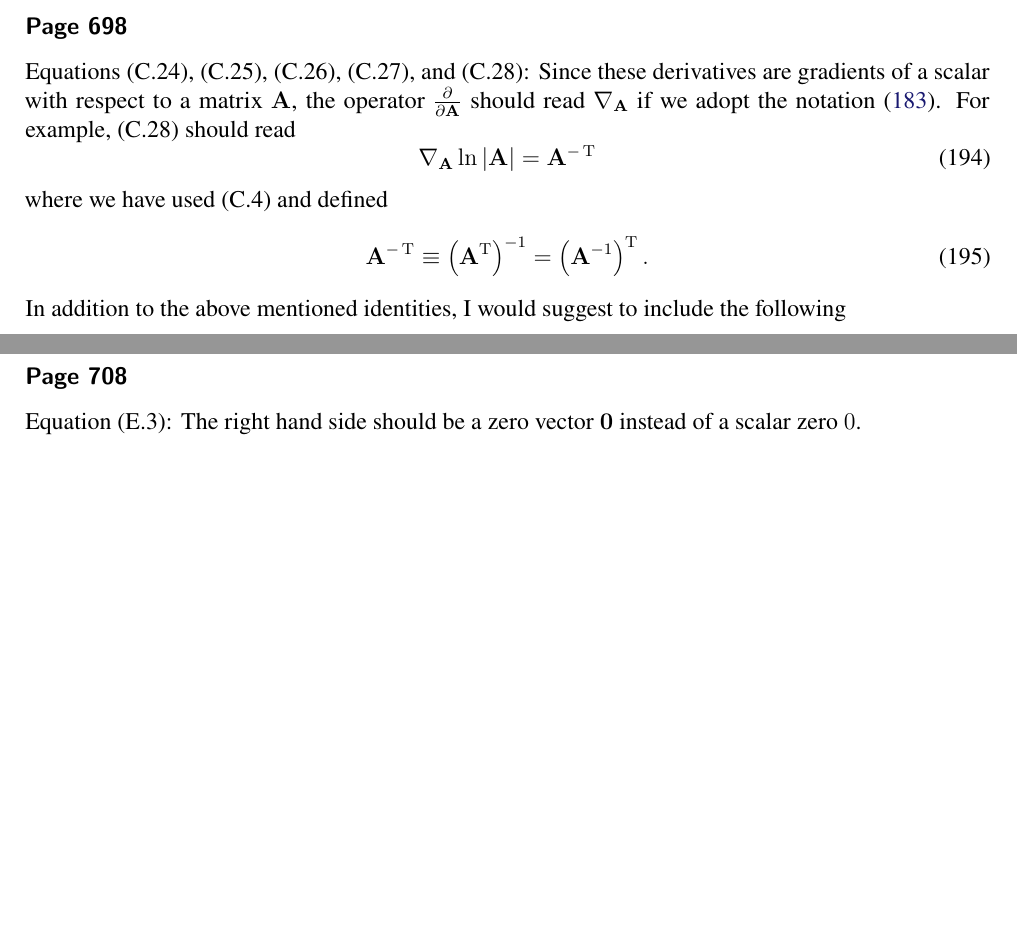
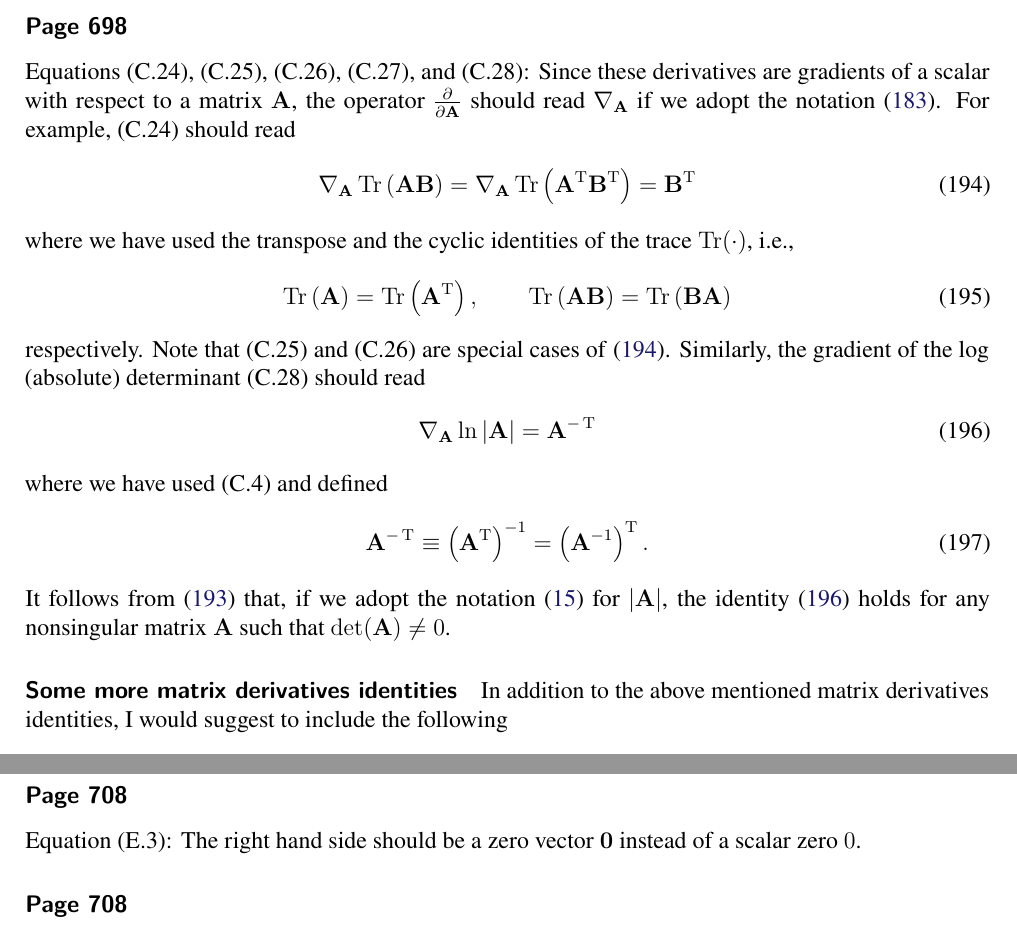
Before and after one commit to yousuketakada/prml_errata, a LaTeX document (prml_errata.tex): two parts of pages 35 and 38 of 40 before the commit and two parts of pages 35 and 39 of 40 after it, joined at a grey line, cut so that both start at the same text, the shorter picture padded with empty space. Compiled offline with pdfLaTeX.

Commit message:
Edit erratum for (C.24), (C.25), (C.26), (C.27), and (C.28)

```diff
--- a/prml_errata.tex
+++ b/prml_errata.tex
@@ -2929,9 +2930,28 @@ Equations~(C.24), (C.25), (C.26), (C.27), and (C.28):
 Since these derivatives are gradients of a scalar with respect to a matrix~$\mathbf{A}$,
 the operator~$\frac{\partial}{\partial \mathbf{A}}$ should
 read $\nabla_{\mathbf{A}}$ if we adopt the notation~\eqref{eq:gradient_of_scalar_wrt_matrix}.
-For example, (C.28) should read
+For example, (C.24) should read
+\begin{equation}
+\nabla_{\mathbf{A}} \operatorname{Tr} \left( \mathbf{A} \mathbf{B} \right)
+= \nabla_{\mathbf{A}} \operatorname{Tr} \left(
+\mathbf{A}^{\operatorname{T}} \mathbf{B}^{\operatorname{T}} \right)
+= \mathbf{B}^{\operatorname{T}}
+\label{eq:gradient_of_Tr_AB_wrt_A}
+\end{equation}
+where we have used the transpose and the cyclic identities of
+the trace~$\operatorname{Tr}(\cdot)$, i.e.,
+\begin{equation}
+\operatorname{Tr}\left(\mathbf{A}\right)
+= \operatorname{Tr}\left(\mathbf{A}^{\operatorname{T}}\right) , \qquad
+\operatorname{Tr}\left(\mathbf{A}\mathbf{B}\right) =
+\operatorname{Tr}\left(\mathbf{B}\mathbf{A}\right)
+\end{equation}
+respectively.
+Note that (C.25) and (C.26) are special cases of \eqref{eq:gradient_of_Tr_AB_wrt_A}.
+Similarly, the gradient of the log (absolute) determinant~(C.28) should read
 \begin{equation}
 \nabla_{\mathbf{A}} \ln \left| \mathbf{A} \right| = \mathbf{A}^{-\operatorname{T}}
+\label{eq:gradient_of_log_abs_det_A_wrt_A}
 \end{equation}
 where we have used (C.4) and defined
 \begin{equation}
@@ -2939,7 +2959,13 @@ where we have used (C.4) and defined
 \left( \mathbf{A}^{\operatorname{T}}\right )^{-1} =
 \left( \mathbf{A}^{-1}\right )^{\operatorname{T}} .
 \end{equation}
-In addition to the above mentioned identities,
+It follows from \eqref{eq:partial_derivative_of_log_abs_det} that,
+if we adopt the notation~\eqref{eq:abs_of_matrix_determinant} for $\left|\mathbf{A}\right|$,
+the identity~\eqref{eq:gradient_of_log_abs_det_A_wrt_A} holds for
+any nonsingular matrix~$\mathbf{A}$ such that $\operatorname{det}(\mathbf{A}) \neq 0$.
+
+\parhead{Some more matrix derivatives identities}
+In addition to the above mentioned matrix derivatives identities,
 I would suggest to include the following
 \begin{align}
 \nabla_{\mathbf{A}} \operatorname{Tr}\left(
```
Also changed, not shown: prml_errata.tex (1 more changed lines).
